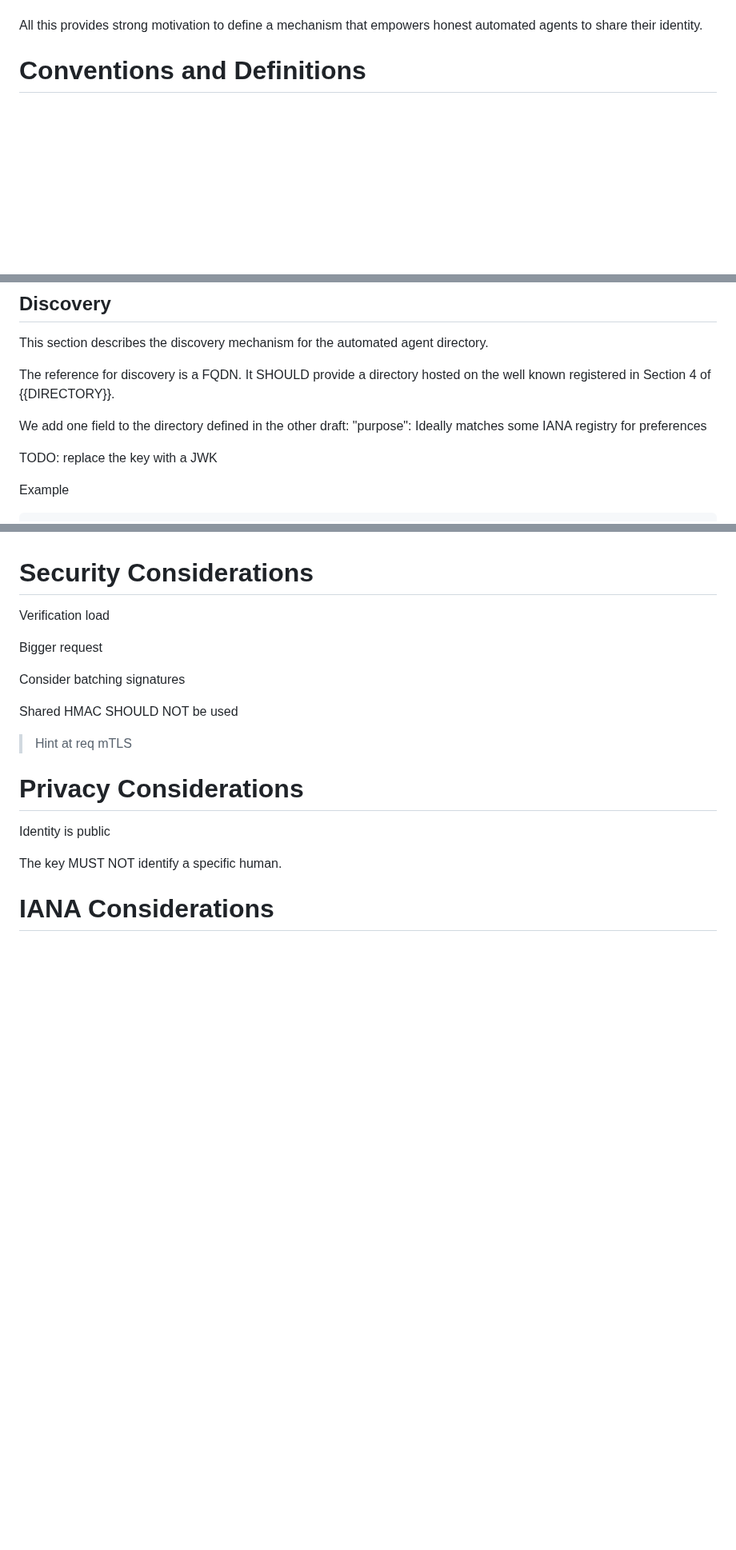
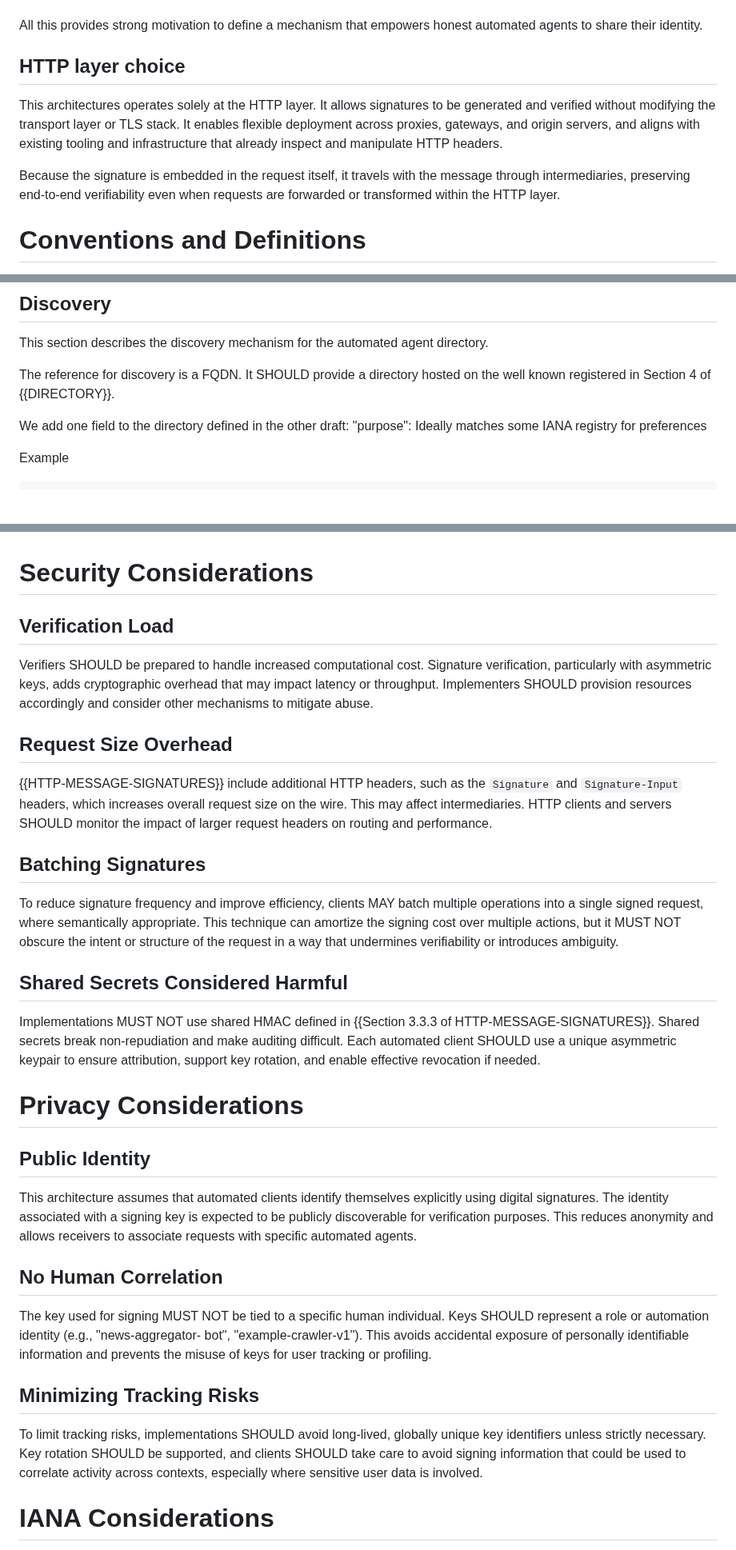
Before and after one commit to thibmeu/http-message-signatures-directory, a Markdown page: draft-meunier-web-bot-auth-architecture.md, 3 parts joined by grey strips. Shown at 80% size. Drawn GitHub-style; blank space fills up the shorter version.

Commit message:
add reasoning about HTTP layer

```diff
--- a/draft-meunier-web-bot-auth-architecture.md
+++ b/draft-meunier-web-bot-auth-architecture.md
@@ -82,6 +82,18 @@ facing an increased phishing threat. As of today these automated agents are left
 
 All this provides strong motivation to define a mechanism that empowers honest automated agents to share their identity.
 
+## HTTP layer choice
+
+This architectures operates solely at the HTTP layer.
+It allows signatures to be generated and
+verified without modifying the transport layer or TLS stack. It enables
+flexible deployment across proxies, gateways, and origin servers, and aligns
+with existing tooling and infrastructure that already inspect and manipulate
+HTTP headers.
+
+Because the signature is embedded in the request itself, it travels with the
+message through intermediaries, preserving end-to-end verifiability even when
+requests are forwarded or transformed within the HTTP layer.
 
 # Conventions and Definitions
 
@@ -190,8 +202,6 @@ The reference for discovery is a FQDN. It SHOULD provide a directory hosted on t
 We add one field to the directory defined in the other draft:
 "purpose": Ideally matches some IANA registry for preferences
 
-TODO: replace the key with a JWK
-
 Example
 
 ~~~json
@@ -226,21 +236,62 @@ This allows for backward compatibility with existing header agent filtering, and
 
 # Security Considerations
 
-Verification load
+## Verification Load
 
-Bigger request
+Verifiers SHOULD be prepared
+to handle increased computational cost. Signature verification, particularly
+with asymmetric keys, adds cryptographic overhead that may impact latency or
+throughput. Implementers SHOULD provision resources accordingly and consider
+other mechanisms to mitigate abuse.
 
-Consider batching signatures
+## Request Size Overhead
 
-Shared HMAC SHOULD NOT be used
+{{HTTP-MESSAGE-SIGNATURES}} include additional HTTP headers, such as the `Signature` and
+`Signature-Input` headers, which increases overall request size on the wire. This may
+affect intermediaries. HTTP clients and servers SHOULD monitor the impact
+of larger request headers on routing and performance.
 
-> Hint at req mTLS
+## Batching Signatures
+
+To reduce signature frequency and improve efficiency, clients MAY batch
+multiple operations into a single signed request, where semantically
+appropriate. This technique can amortize the signing cost over multiple
+actions, but it MUST NOT obscure the intent or structure of the request in a
+way that undermines verifiability or introduces ambiguity.
+
+## Shared Secrets Considered Harmful
+
+Implementations MUST NOT use shared HMAC defined in {{Section 3.3.3 of HTTP-MESSAGE-SIGNATURES}}.
+Shared secrets break non-repudiation and make auditing
+difficult. Each automated client SHOULD use a unique asymmetric keypair to
+ensure attribution, support key rotation, and enable effective revocation if
+needed.
 
 # Privacy Considerations
 
-Identity is public
+## Public Identity
 
-The key MUST NOT identify a specific human.
+This architecture assumes that automated clients identify themselves
+explicitly using digital signatures. The identity associated with a signing
+key is expected to be publicly discoverable for verification purposes. This
+reduces anonymity and allows receivers to associate requests with specific
+automated agents.
+
+## No Human Correlation
+
+The key used for signing MUST NOT be tied to a specific human individual.
+Keys SHOULD represent a role or automation identity (e.g., "news-aggregator-
+bot", "example-crawler-v1"). This avoids accidental exposure of personally
+identifiable information and prevents the misuse of keys for user tracking or
+profiling.
+
+## Minimizing Tracking Risks
+
+To limit tracking risks, implementations SHOULD avoid long-lived, globally
+unique key identifiers unless strictly necessary. Key rotation SHOULD be
+supported, and clients SHOULD take care to avoid signing information that
+could be used to correlate activity across contexts, especially where
+sensitive user data is involved.
 
 
 # IANA Considerations
```
